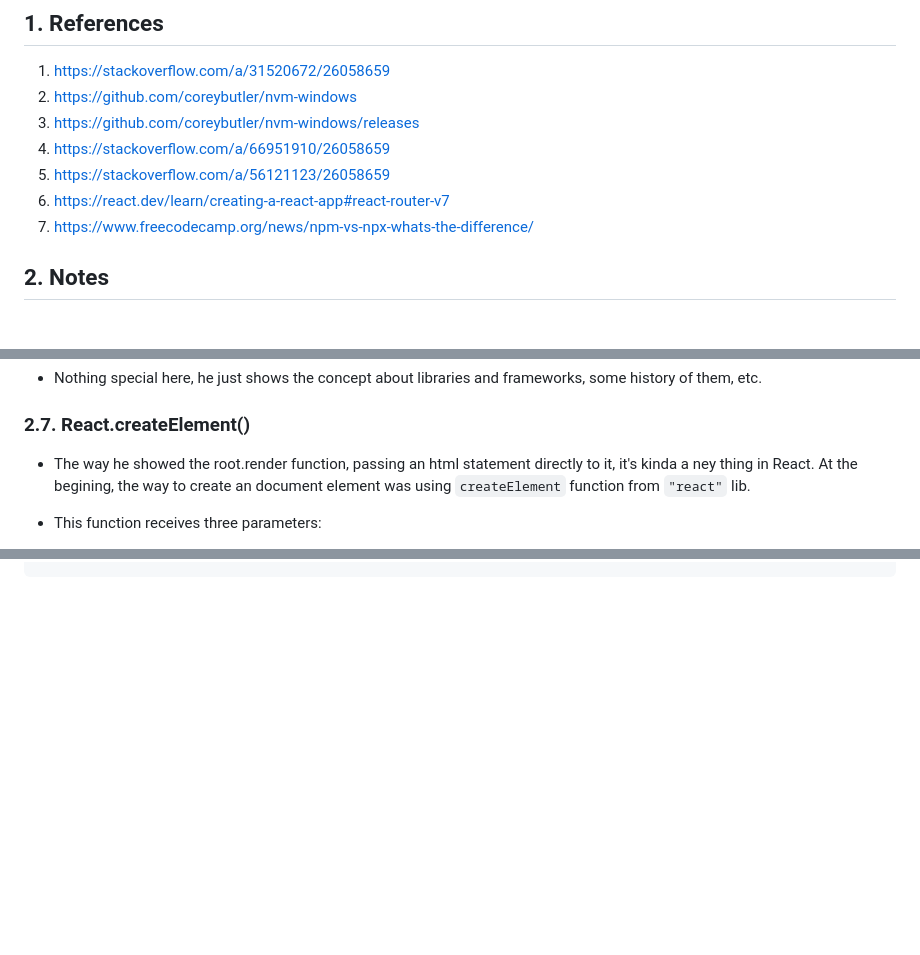
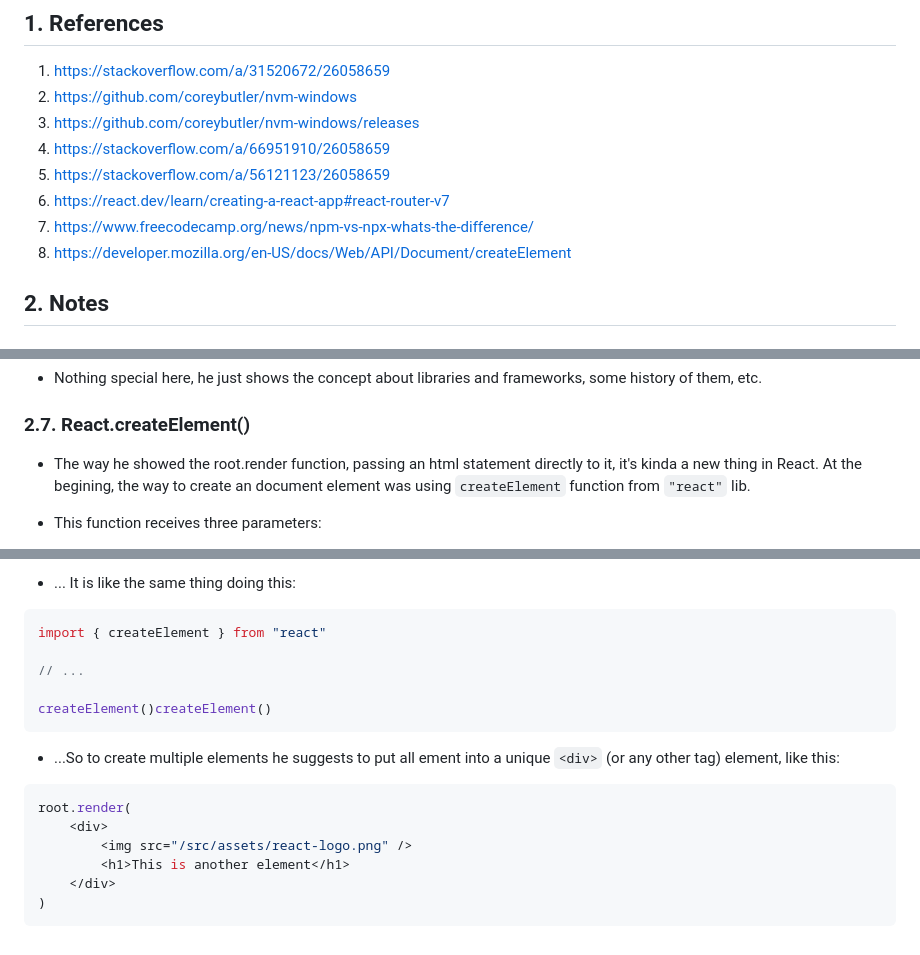
Before and after one commit to telosgm1990/learning-react, a Markdown page: scrimba-classes/01-static-pages.md, 3 parts joined by grey strips. Drawn GitHub-style; blank space fills up the shorter version.

Commit message:
Watched until Static pages > Random housekeeping

````diff
--- a/scrimba-classes/01-static-pages.md
+++ b/scrimba-classes/01-static-pages.md
@@ -9,6 +9,7 @@
 5. https://stackoverflow.com/a/56121123/26058659
 6. https://react.dev/learn/creating-a-react-app#react-router-v7
 7. https://www.freecodecamp.org/news/npm-vs-npx-whats-the-difference/
+8. https://developer.mozilla.org/en-US/docs/Web/API/Document/createElement
 
 ## 2. Notes
 
@@ -97,7 +98,7 @@ npm run dev
 
 ### 2.7. React.createElement()
 
-- The way he showed the root.render function, passing an html statement directly to it, it's kinda a ney thing in React. At the begining, the way to create an document element was using `createElement` function from `"react"` lib.
+- The way he showed the root.render function, passing an html statement directly to it, it's kinda a new thing in React. At the begining, the way to create an document element was using `createElement` function from `"react"` lib.
 - This function receives three parameters:
   - The type of element;
   - Props
@@ -141,0 +222,20 @@ const reactElement = <h1><span>"I'm inside the span"</span></h1>
+- ... It is like the same thing doing this:
+
+```js
+import { createElement } from "react"
+
+// ...
+
+createElement()createElement()
+```
+
+- ...So to create multiple elements he suggests to put all ement into a unique `<div>` (or any other tag) element, like this:
+
+```js
+root.render(
+    <div>
+        <img src="/src/assets/react-logo.png" />
+        <h1>This is another element</h1>
+    </div>
+)
+```
````
Also changed, not shown: other parts of scrimba-classes/01-static-pages.md (+79 -0 lines).
